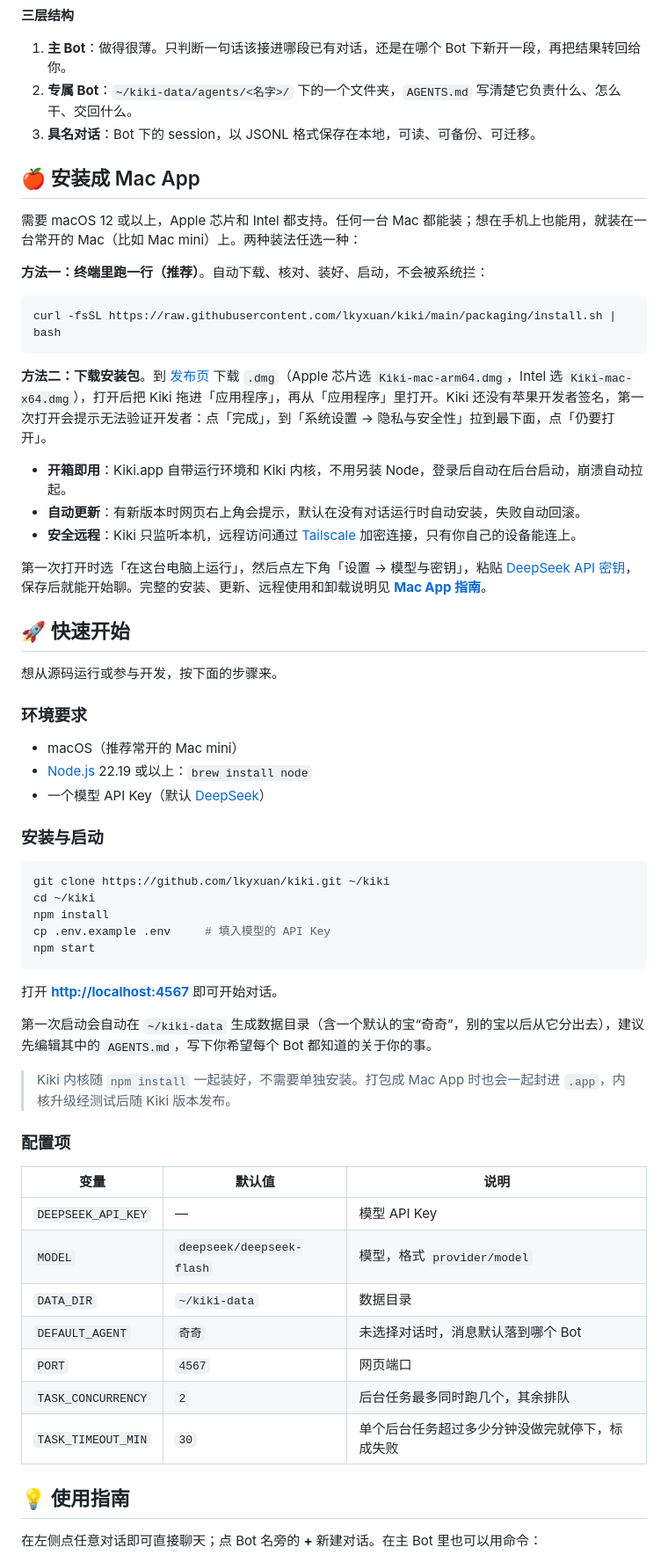
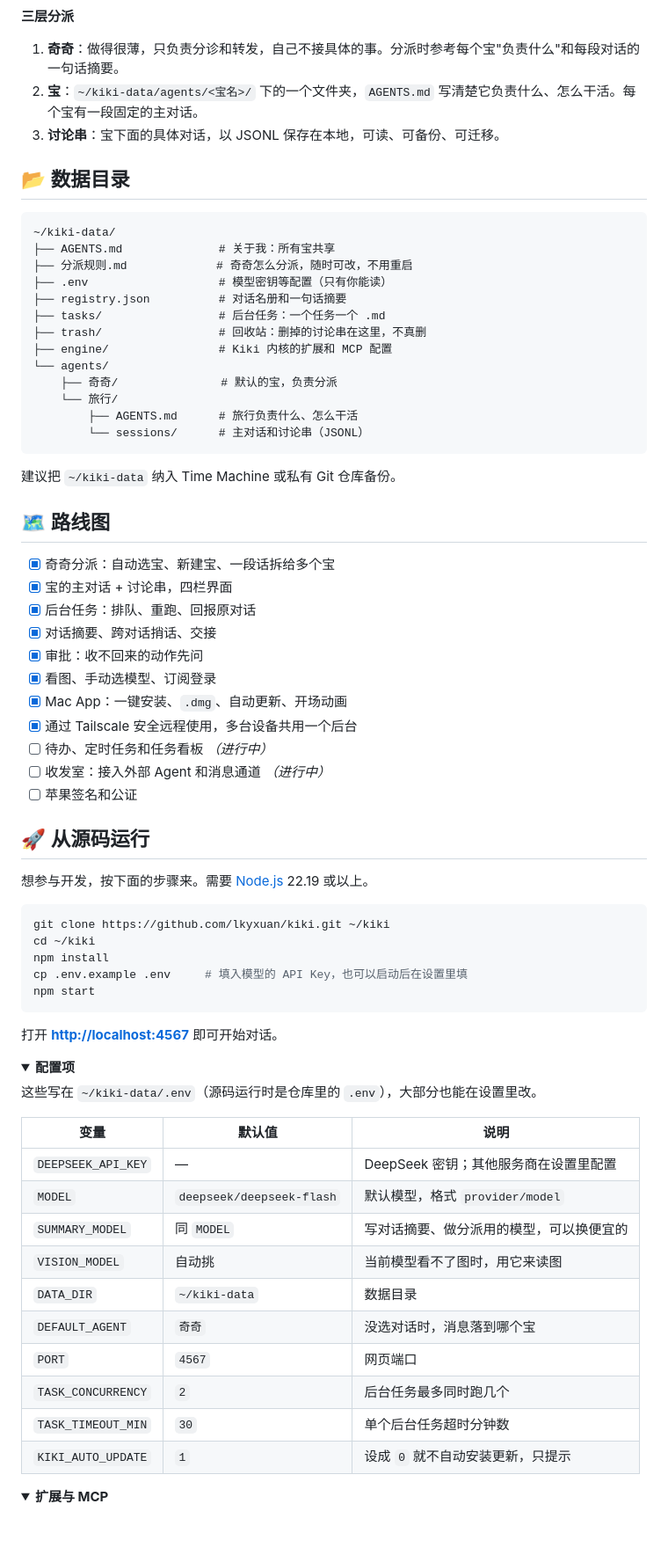
Before and after one commit to lkyxuan/kiki, a Markdown page: README.md, the part around one of its changes. Shown at 88% size. Drawn GitHub-style; folded sections open; blank space fills up the shorter version.

````diff
--- a/README.md
+++ b/README.md
@@ -79,68 +127,79 @@ flowchart LR
 ```
 
-**三层结构**
+**三层分派**
 
-1. **主 Bot**：做得很薄。只判断一句话该接进哪段已有对话，还是在哪个 Bot 下新开一段，再把结果转回给你。
-2. **专属 Bot**：`~/kiki-data/agents/<名字>/` 下的一个文件夹，`AGENTS.md` 写清楚它负责什么、怎么干、交回什么。
-3. **具名对话**：Bot 下的 session，以 JSONL 格式保存在本地，可读、可备份、可迁移。
+1. **奇奇**：做得很薄，只负责分诊和转发，自己不接具体的事。分派时参考每个宝"负责什么"和每段对话的一句话摘要。
+2. **宝**：`~/kiki-data/agents/<宝名>/` 下的一个文件夹，`AGENTS.md` 写清楚它负责什么、怎么干活。每个宝有一段固定的主对话。
+3. **讨论串**：宝下面的具体对话，以 JSONL 保存在本地，可读、可备份、可迁移。
 
-## 🍎 安装成 Mac App
+## 📂 数据目录
 
-需要 macOS 12 或以上，Apple 芯片和 Intel 都支持。任何一台 Mac 都能装；想在手机上也能用，就装在一台常开的 Mac（比如 Mac mini）上。两种装法任选一种：
-
-**方法一：终端里跑一行（推荐）**。自动下载、核对、装好、启动，不会被系统拦：
-
-```bash
-curl -fsSL https://raw.githubusercontent.com/lkyxuan/kiki/main/packaging/install.sh | bash
+```text
+~/kiki-data/
+├── AGENTS.md              # 关于我：所有宝共享
+├── 分派规则.md             # 奇奇怎么分派，随时可改，不用重启
+├── .env                   # 模型密钥等配置（只有你能读）
+├── registry.json          # 对话名册和一句话摘要
+├── tasks/                 # 后台任务：一个任务一个 .md
+├── trash/                 # 回收站：删掉的讨论串在这里，不真删
+├── engine/                # Kiki 内核的扩展和 MCP 配置
+└── agents/
+    ├── 奇奇/               # 默认的宝，负责分派
+    └── 旅行/
+        ├── AGENTS.md      # 旅行负责什么、怎么干活
+        └── sessions/      # 主对话和讨论串（JSONL）
 ```
 
-**方法二：下载安装包**。到 [发布页](https://github.com/lkyxuan/kiki/releases/latest) 下载 `.dmg`（Apple 芯片选 `Kiki-mac-arm64.dmg`，Intel 选 `Kiki-mac-x64.dmg`），打开后把 Kiki 拖进「应用程序」，再从「应用程序」里打开。Kiki 还没有苹果开发者签名，第一次打开会提示无法验证开发者：点「完成」，到「系统设置 → 隐私与安全性」拉到最下面，点「仍要打开」。
+建议把 `~/kiki-data` 纳入 Time Machine 或私有 Git 仓库备份。
 
-- **开箱即用**：Kiki.app 自带运行环境和 Kiki 内核，不用另装 Node，登录后自动在后台启动，崩溃自动拉起。
-- **自动更新**：有新版本时网页右上角会提示，默认在没有对话运行时自动安装，失败自动回滚。
-- **安全远程**：Kiki 只监听本机，远程访问通过 [Tailscale](https://tailscale.com) 加密连接，只有你自己的设备能连上。
+## 🗺️ 路线图
 
-第一次打开时选「在这台电脑上运行」，然后点左下角「设置 → 模型与密钥」，粘贴 [DeepSeek API 密钥](https://platform.deepseek.com/api_keys)，保存后就能开始聊。完整的安装、更新、远程使用和卸载说明见 **[Mac App 指南](docs/mac-app.md)**。
+- [x] 奇奇分派：自动选宝、新建宝、一段话拆给多个宝
+- [x] 宝的主对话 + 讨论串，四栏界面
+- [x] 后台任务：排队、重跑、回报原对话
+- [x] 对话摘要、跨对话捎话、交接
+- [x] 审批：收不回来的动作先问
+- [x] 看图、手动选模型、订阅登录
+- [x] Mac App：一键安装、`.dmg`、自动更新、开场动画
+- [x] 通过 Tailscale 安全远程使用，多台设备共用一个后台
+- [ ] 待办、定时任务和任务看板 *（进行中）*
+- [ ] 收发室：接入外部 Agent 和消息通道 *（进行中）*
+- [ ] 苹果签名和公证
 
-## 🚀 快速开始
+## 🚀 从源码运行
 
-想从源码运行或参与开发，按下面的步骤来。
-
-### 环境要求
-
-- macOS（推荐常开的 Mac mini）
-- [Node.js](https://nodejs.org) 22.19 或以上：`brew install node`
-- 一个模型 API Key（默认 [DeepSeek](https://platform.deepseek.com)）
-
-### 安装与启动
+想参与开发，按下面的步骤来。需要 [Node.js](https://nodejs.org) 22.19 或以上。
 
 ```bash
 git clone https://github.com/lkyxuan/kiki.git ~/kiki
 cd ~/kiki
 npm install
-cp .env.example .env     # 填入模型的 API Key
+cp .env.example .env     # 填入模型的 API Key，也可以启动后在设置里填
 npm start
 ```
 
 打开 **<http://localhost:4567>** 即可开始对话。
 
-第一次启动会自动在 `~/kiki-data` 生成数据目录（含一个默认的宝“奇奇”，别的宝以后从它分出去），建议先编辑其中的 `AGENTS.md`，写下你希望每个 Bot 都知道的关于你的事。
+<details>
+<summary><b>配置项</b></summary>
 
-> Kiki 内核随 `npm install` 一起装好，不需要单独安装。打包成 Mac App 时也会一起封进 `.app`，内核升级经测试后随 Kiki 版本发布。
-
-### 配置项
+这些写在 `~/kiki-data/.env`（源码运行时是仓库里的 `.env`），大部分也能在设置里改。
 
 | 变量 | 默认值 | 说明 |
 |---|---|---|
-| `DEEPSEEK_API_KEY` | — | 模型 API Key |
-| `MODEL` | `deepseek/deepseek-flash` | 模型，格式 `provider/model` |
+| `DEEPSEEK_API_KEY` | — | DeepSeek 密钥；其他服务商在设置里配置 |
+| `MODEL` | `deepseek/deepseek-flash` | 默认模型，格式 `provider/model` |
+| `SUMMARY_MODEL` | 同 `MODEL` | 写对话摘要、做分派用的模型，可以换便宜的 |
+| `VISION_MODEL` | 自动挑 | 当前模型看不了图时，用它来读图 |
 | `DATA_DIR` | `~/kiki-data` | 数据目录 |
-| `DEFAULT_AGENT` | `奇奇` | 未选择对话时，消息默认落到哪个 Bot |
+| `DEFAULT_AGENT` | `奇奇` | 没选对话时，消息落到哪个宝 |
 | `PORT` | `4567` | 网页端口 |
-| `TASK_CONCURRENCY` | `2` | 后台任务最多同时跑几个，其余排队 |
-| `TASK_TIMEOUT_MIN` | `30` | 单个后台任务超过多少分钟没做完就停下，标成失败 |
+| `TASK_CONCURRENCY` | `2` | 后台任务最多同时跑几个 |
+| `TASK_TIMEOUT_MIN` | `30` | 单个后台任务超时分钟数 |
+| `KIKI_AUTO_UPDATE` | `1` | 设成 `0` 就不自动安装更新，只提示 |
 
-## 💡 使用指南
+</details>
 
-在左侧点任意对话即可直接聊天；点 Bot 名旁的 **+** 新建对话。在主 Bot 里也可以用命令：
+<details>
+<summary><b>扩展与 MCP</b></summary>
 
````
Also changed, not shown: other parts of README.md (+102 -153 lines), README.en.md (+165 -193 lines), docs/assets/screenshot-dark.png (added), docs/assets/screenshot-light.png (added), docs/assets/screenshot.png (deleted).
